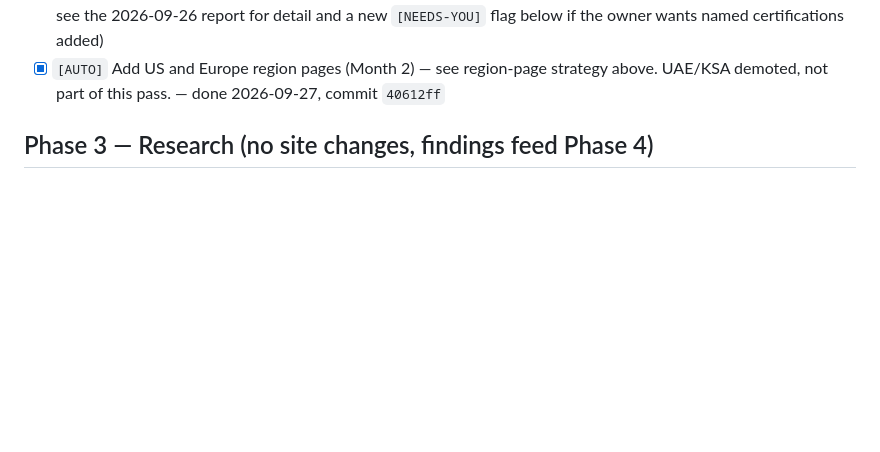
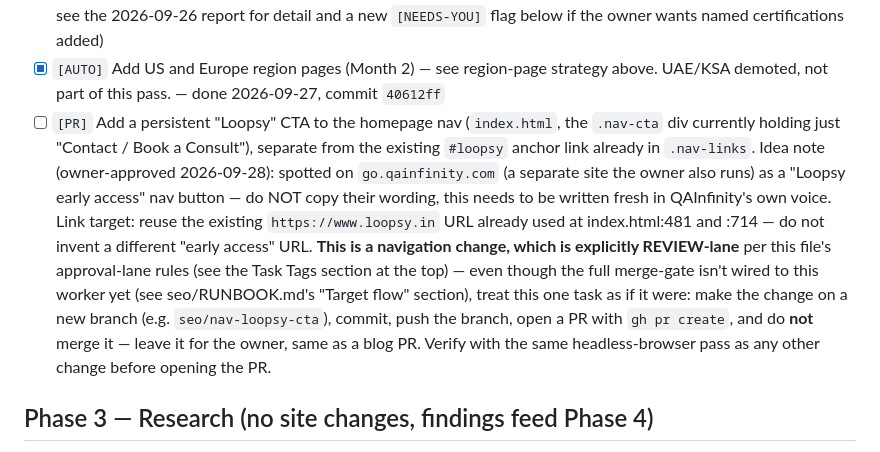
Before and after one commit to nitesh-qain/qain-website, a Markdown page: seo/PLAN.md, the part around the change. Drawn GitHub-style; blank space fills up the shorter version.

Commit message:
Queue a Loopsy nav CTA, borrowed as an idea (not wording) from go.qainfinity.com
Owner reviewed that site again and approved picking up the concept of
a persistent "Loopsy early access"-style nav button. Written into
PLAN.md as a PR-lane task since it's a navigation change (explicitly
review-lane per this file's approval rules), with instructions to
write fresh copy and reuse the existing loopsy.in link rather than
inventing a new one.

Co-Authored-By: Claude Sonnet 5 <noreply@anthropic.com>

```diff
--- a/seo/PLAN.md
+++ b/seo/PLAN.md
@@ -48,6 +48,7 @@
 - [ ] `[NEEDS-YOU]` If QAInfinity or its engineers hold any real, verifiable certifications (ISTQB, ISO, specific vendor certs, etc.), share the details/proof so `/about` can list them by name. None currently appear anywhere on the site, so the 2026-09-26 `/about` build deliberately did not invent any — it framed "credentials" as track record (7+ years, 100% contract-to-hire conversion, 98% client satisfaction) and the real training/vetting process instead.
 - [x] `[AUTO]` Build a real `/about` page — team credentials, certifications, and explicit time-zone-overlap messaging for UK/AU/APAC buyers. — done 2026-09-26, commit `479b143` (credentials framed as track record/vetting/training process — no specific certifications like ISTQB/ISO exist anywhere on the site to draw on, so none were invented; see the 2026-09-26 report for detail and a new `[NEEDS-YOU]` flag below if the owner wants named certifications added)
 - [x] `[AUTO]` Add US and Europe region pages (Month 2) — see region-page strategy above. UAE/KSA demoted, not part of this pass. — done 2026-09-27, commit `40612ff`
+- [ ] `[PR]` Add a persistent "Loopsy" CTA to the homepage nav (`index.html`, the `.nav-cta` div currently holding just "Contact / Book a Consult"), separate from the existing `#loopsy` anchor link already in `.nav-links`. Idea note (owner-approved 2026-09-28): spotted on `go.qainfinity.com` (a separate site the owner also runs) as a "Loopsy early access" nav button — do NOT copy their wording, this needs to be written fresh in QAInfinity's own voice. Link target: reuse the existing `https://www.loopsy.in` URL already used at index.html:481 and :714 — do not invent a different "early access" URL. **This is a navigation change, which is explicitly REVIEW-lane** per this file's approval-lane rules (see the Task Tags section at the top) — even though the full merge-gate isn't wired to this worker yet (see seo/RUNBOOK.md's "Target flow" section), treat this one task as if it were: make the change on a new branch (e.g. `seo/nav-loopsy-cta`), commit, push the branch, open a PR with `gh pr create`, and do **not** merge it — leave it for the owner, same as a blog PR. Verify with the same headless-browser pass as any other change before opening the PR.
 
 ## Phase 3 — Research (no site changes, findings feed Phase 4)
 
```
